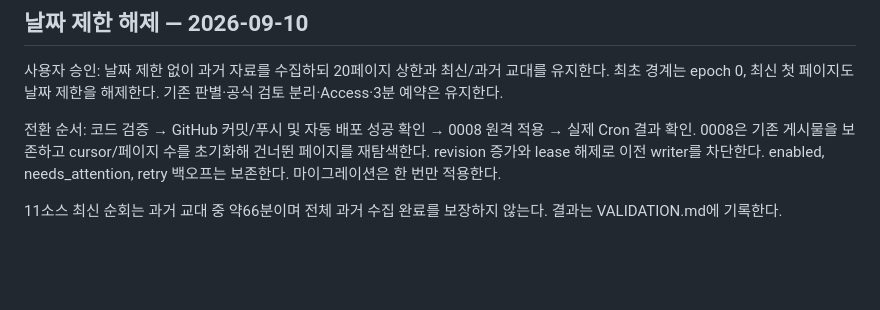
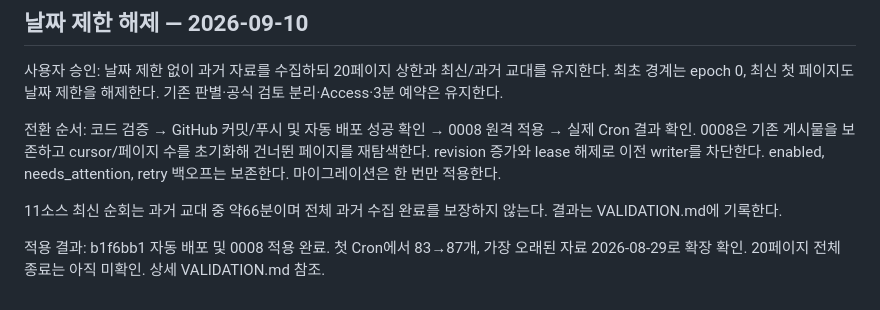
Before and after one commit to wantraiseapomeranian/seoyeon_zip, a Markdown page: docs/PLAN.md, the part around the change. GitHub-like rendering; blank space fills up the shorter version.

```diff
--- a/docs/PLAN.md
+++ b/docs/PLAN.md
@@ -114,3 +114,5 @@ Pumpkin 등록 완료(2026-09-09): 사용자 확정에 따라 Pumpkin030806만
 전환 순서: 코드 검증 → GitHub 커밋/푸시 및 자동 배포 성공 확인 → 0008 원격 적용 → 실제 Cron 결과 확인. 0008은 기존 게시물을 보존하고 cursor/페이지 수를 초기화해 건너뛴 페이지를 재탐색한다. revision 증가와 lease 해제로 이전 writer를 차단한다. enabled, needs_attention, retry 백오프는 보존한다. 마이그레이션은 한 번만 적용한다.
 
 11소스 최신 순회는 과거 교대 중 약66분이며 전체 과거 수집 완료를 보장하지 않는다. 결과는 VALIDATION.md에 기록한다.
+
+적용 결과: b1f6bb1 자동 배포 및 0008 적용 완료. 첫 Cron에서 83→87개, 가장 오래된 자료 2026-08-29로 확장 확인. 20페이지 전체 종료는 아직 미확인. 상세 VALIDATION.md 참조.
```
Also changed, not shown: docs/VALIDATION.md (+4 -0 lines).
